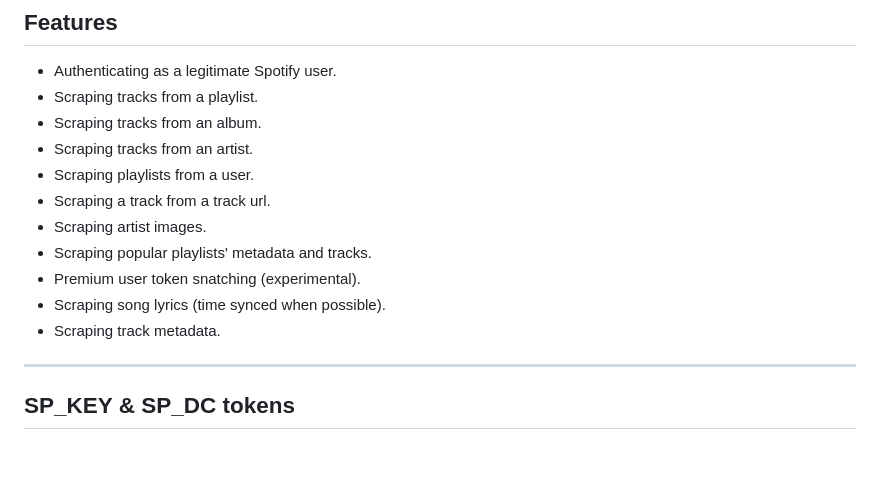
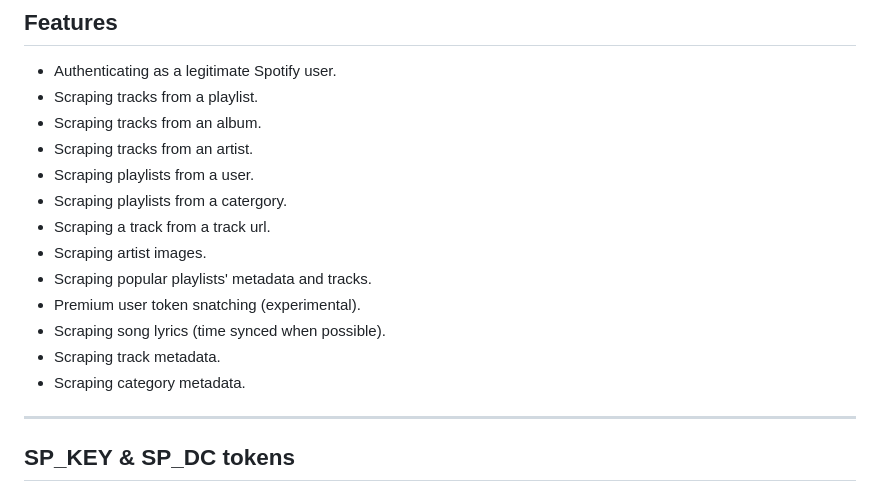
Before and after one commit to Michael-K-Stein/SpotiFile, a Markdown page: README.md, the part around the change. GitHub-like rendering; blank space fills up the shorter version.

```diff
--- a/README.md
+++ b/README.md
@@ -34,12 +34,14 @@ SpotiFile does not actually download audio from Spotify, since they use proper D
 + Scraping tracks from an album.
 + Scraping tracks from an artist.
 + Scraping playlists from a user.
++ Scraping playlists from a catergory.
 + Scraping a track from a track url.
 + Scraping artist images.
 + Scraping popular playlists' metadata and tracks.
 + Premium user token snatching (experimental).
 + Scraping song lyrics (time synced when possible).
 + Scraping track metadata.
++ Scraping category metadata.
 
 ---
 
```
